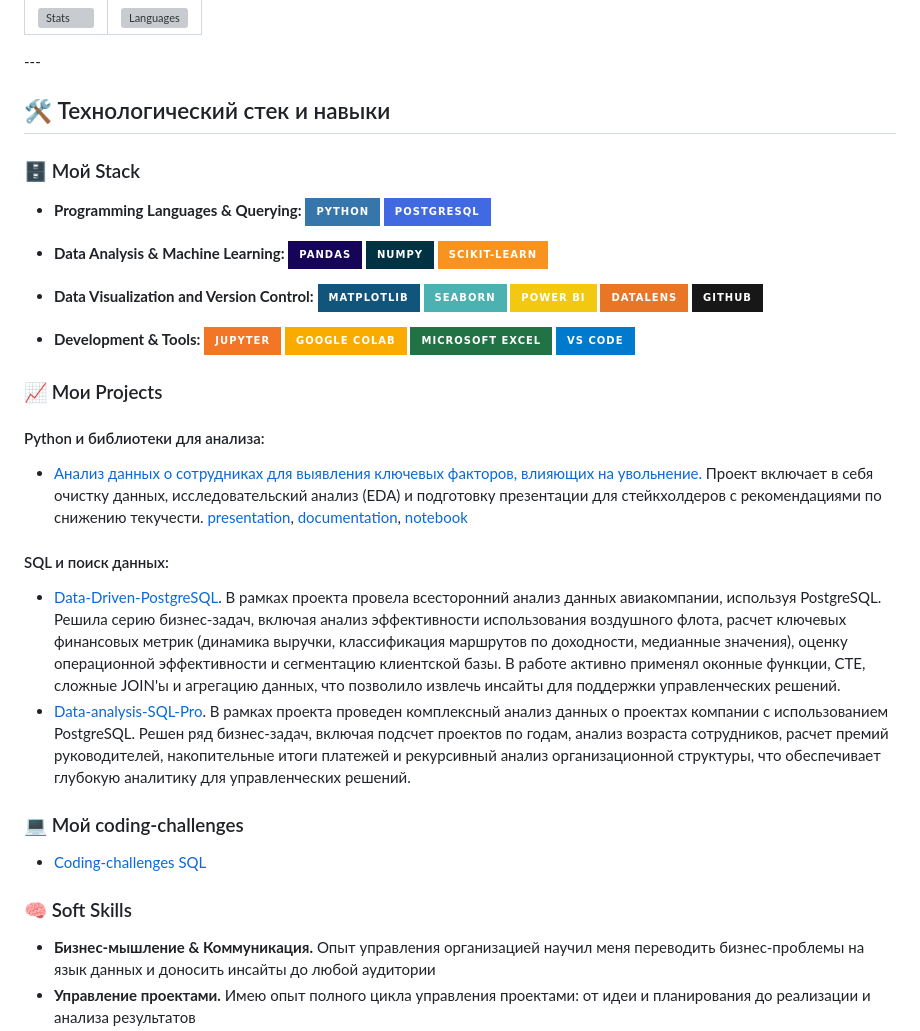
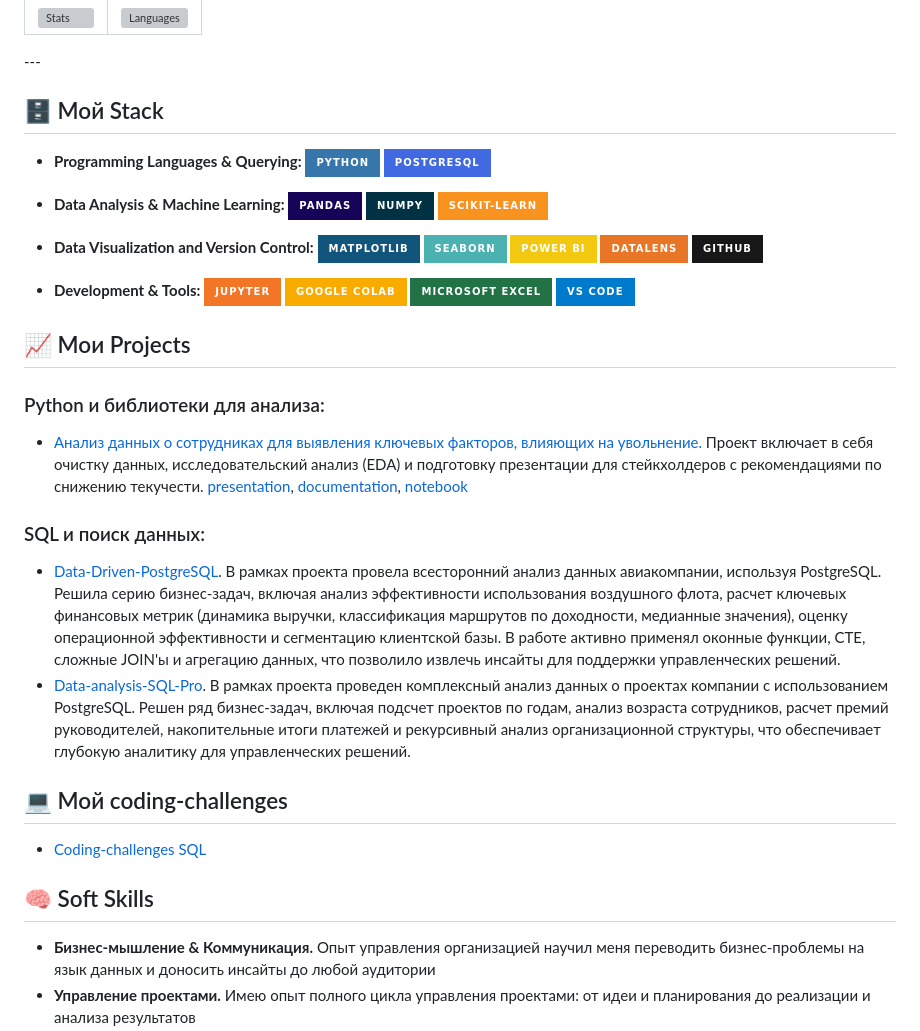
Before and after one commit to Elen-Lavr/Elen-Lavr, a Markdown page: README.md, the part around the change. Rendered like a GitHub page; badges without logos; grey boxes are pictures that could not be loaded.

```diff
--- a/README.md
+++ b/README.md
@@ -14,9 +14,7 @@
 </table>
 ---
 
-## 🛠️ Технологический стек и навыки
-
-### 🗄️ Мой Stack
+## 🗄️ Мой Stack
 - **Programming Languages & Querying:**
 [![Python](https://img.shields.io/badge/Python-3776AB?style=for-the-badge&logo=python&logoColor=white)](#Python-и-библиотеки-для-анализа)
 [![PostgreSQL](https://img.shields.io/badge/PostgreSQL-4169E1?style=for-the-badge&logo=postgresql&logoColor=white)](#sql-и-поиск-данных)
@@ -40,20 +38,20 @@
 [![VS Code](https://img.shields.io/badge/VS_Code-007ACC?style=for-the-badge&logo=visual-studio-code&logoColor=white)]()
 
 
-### 📈 Мои Projects
-#### Python и библиотеки для анализа:
+## 📈 Мои Projects
+### Python и библиотеки для анализа:
   -  [Анализ данных о сотрудниках для выявления ключевых факторов, влияющих на увольнение.](https://github.com/Elen-Lavr/employee-turnover-analysis) Проект включает в себя очистку данных, исследовательский анализ (EDA) и подготовку презентации для стейкхолдеров с рекомендациями по снижению текучести.
 [presentation](https://docs.google.com/presentation/d/1cYFqdsvFXwrm2EBuayYcN8pmMZcscPsEOAlFd3zDFnM/edit?usp=sharing),
 [documentation](https://docs.google.com/document/d/119lXDI0AYYLA3yuSu7ljw8LWE_jdpA5H/edit?usp=sharing&ouid=115475321101961781777&rtpof=true&sd=true),
 [notebook](https://colab.research.google.com/drive/1FHPClMnPge8wcgn8mwqqU-9KbXaVzneG)
-#### SQL и поиск данных:
+### SQL и поиск данных:
   - [Data-Driven-PostgreSQL](https://github.com/Elen-Lavr/Elen-Lavr-Aviation-Transportation-SQL-Analytics). В рамках проекта провела всесторонний анализ данных авиакомпании, используя PostgreSQL. Решила серию бизнес-задач, включая анализ эффективности использования воздушного флота, расчет ключевых финансовых метрик (динамика выручки, классификация маршрутов по доходности, медианные значения), оценку операционной эффективности и сегментацию клиентской базы. В работе активно применял оконные функции, CTE, сложные JOIN'ы и агрегацию данных, что позволило извлечь инсайты для поддержки управленческих решений.
   - [Data-analysis-SQL-Pro](https://github.com/Elen-Lavr/Data-Analysis-SQL-Pro). В рамках проекта проведен комплексный анализ данных о проектах компании с использованием PostgreSQL. Решен ряд бизнес-задач, включая подсчет проектов по годам, анализ возраста сотрудников, расчет премий руководителей, накопительные итоги платежей и рекурсивный анализ организационной структуры, что обеспечивает глубокую аналитику для управленческих решений.
 
-### 💻 Мой coding-challenges
+## 💻 Мой coding-challenges
   - [Coding-challenges SQL](https://github.com/Elen-Lavr/my-coding-challenges-SQL)
 
-### 🧠 Soft Skills
+## 🧠 Soft Skills
 - **Бизнес-мышление & Коммуникация.** Опыт управления организацией научил меня переводить бизнес-проблемы на язык данных и доносить инсайты до любой аудитории
 - **Управление проектами.** Имею опыт полного цикла управления проектами: от идеи и планирования до реализации и анализа результатов
 - **Решение сложных задач.** Применяю системный подход к решению проблем: от выдвижения гипотез до внедрения решений, основанных на данных
```
